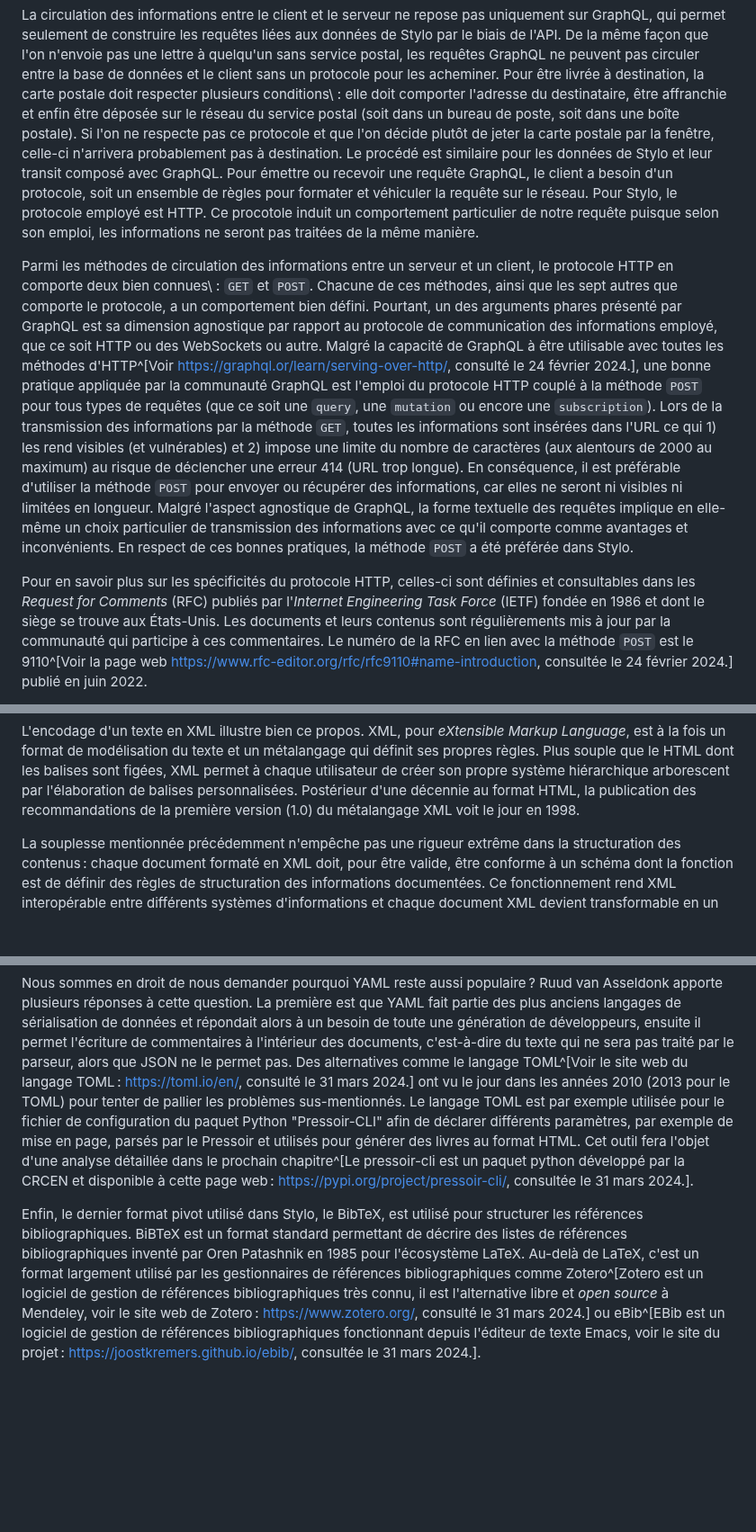
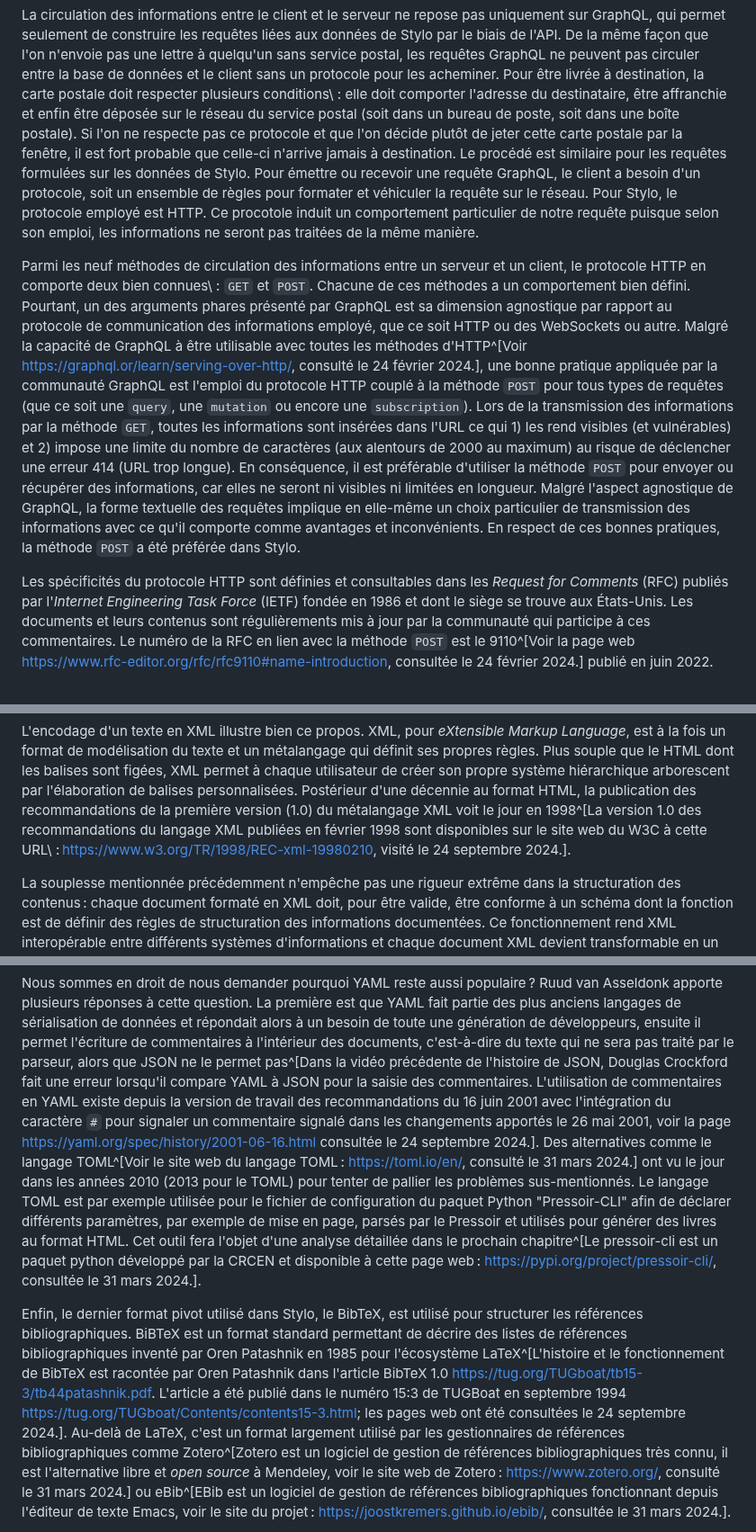
Before and after one commit to RochDLY/pandoc-site, a Markdown page: src/posts/2024-05-06-la-saisie-du-texte-dans-un-nouveau-document.md, 3 parts joined by grey strips. Shown at 90% size. GitHub-like rendering; blank space fills up the shorter version.

```diff
--- a/src/posts/2024-05-06-la-saisie-du-texte-dans-un-nouveau-document.md
+++ b/src/posts/2024-05-06-la-saisie-du-texte-dans-un-nouveau-document.md
@@ -1365,9 +1365,9 @@ Pour être livrée à destination, la carte postale doit respecter plusieurs
 conditions\ : elle doit comporter l'adresse du destinataire, être affranchie et
 enfin être déposée sur le réseau du service postal (soit dans un bureau de
 poste, soit dans une boîte postale).
-Si l'on ne respecte pas ce protocole et que l'on décide plutôt de jeter la carte postale
-par la fenêtre, celle-ci n'arrivera probablement pas à destination.
-Le procédé est similaire pour les données de Stylo et leur transit composé avec GraphQL.
+Si l'on ne respecte pas ce protocole et que l'on décide plutôt de jeter cette carte postale
+par la fenêtre, il est fort probable que celle-ci n'arrive jamais à destination.
+Le procédé est similaire pour les requêtes formulées sur les données de Stylo.
 Pour émettre ou recevoir une requête GraphQL, le client a besoin d'un protocole,
 soit un ensemble de règles pour formater et véhiculer la requête sur le réseau.
 Pour Stylo, le protocole employé est HTTP.
@@ -1375,10 +1375,9 @@ Ce procotole induit un comportement particulier de notre requête
 puisque selon son emploi, les informations ne seront pas
 traitées de la même manière.
 
-Parmi les méthodes de circulation des informations entre un serveur et un client,
+Parmi les neuf méthodes de circulation des informations entre un serveur et un client,
 le protocole HTTP en comporte deux bien connues\ : `GET` et `POST`.
-Chacune de ces méthodes, ainsi que les sept autres que comporte le protocole, a
-un comportement bien défini.
+Chacune de ces méthodes a un comportement bien défini.
 Pourtant, un des arguments phares présenté par GraphQL est sa dimension agnostique par
 rapport au protocole de communication des informations employé, que ce soit HTTP
 ou des WebSockets ou autre.
@@ -1399,8 +1398,7 @@ en elle-même un choix particulier de transmission des informations avec ce qu'i
 comporte comme avantages et inconvénients.
 En respect de ces bonnes pratiques, la méthode `POST` a été préférée dans Stylo.
 
-Pour en savoir plus sur les spécificités du protocole HTTP, celles-ci sont définies
-et consultables dans les _Request for
+Les spécificités du protocole HTTP sont définies et consultables dans les _Request for
 Comments_ (RFC) publiés par l'_Internet Engineering Task Force_ (IETF) fondée en
 1986 et dont le siège se trouve aux États-Unis.
 Les documents et leurs contenus sont régulièrements mis à jour par la communauté
@@ -1533,7 +1526,10 @@ Plus souple que le HTML dont les balises sont figées, XML permet à chaque
 utilisateur de créer son propre système hiérarchique arborescent par
 l'élaboration de balises personnalisées.
 Postérieur d'une décennie au format HTML, la publication des recommandations de
-la première version (1.0) du métalangage XML voit le jour en 1998.
+la première version (1.0) du métalangage XML voit le jour en 1998^[La version
+1.0 des recommandations du langage XML publiées en février 1998 sont disponibles sur le site web du
+W3C à cette URL\ : <https://www.w3.org/TR/1998/REC-xml-19980210>, visité le 24
+septembre 2024.].
 
 La souplesse mentionnée précédemment n'empêche pas une rigueur extrême dans la
 structuration des contenus : chaque document formaté en XML doit, pour être
@@ -1819,7 +1824,13 @@ La première est que YAML fait partie des plus anciens langages de sérialisatio
 de données et répondait alors à un besoin de toute une génération de
 développeurs, ensuite il permet l'écriture de commentaires à l'intérieur des
 documents, c'est-à-dire du texte qui ne sera pas traité par le parseur, alors
-que JSON ne le permet pas.
+que JSON ne le permet pas^[Dans la vidéo précédente de l'histoire de JSON, Douglas
+Crockford fait une erreur lorsqu'il compare YAML à JSON pour la saisie des
+commentaires. L'utilisation de commentaires en YAML existe depuis la version de
+travail des recommandations du 16 juin 2001 avec l'intégration du
+caractère `#` pour signaler un commentaire signalé dans les changements apportés
+le 26 mai 2001, voir la page <https://yaml.org/spec/history/2001-06-16.html>
+consultée le 24 septembre 2024.].
 Des alternatives comme le langage TOML^[Voir le site web du langage TOML :
 https://toml.io/en/, consulté le 31 mars 2024.] ont vu le jour dans les années
 2010 (2013 pour le TOML) pour tenter de pallier les problèmes sus-mentionnés.
@@ -1834,7 +1845,12 @@ le 31 mars 2024.].
 Enfin, le dernier format pivot utilisé dans Stylo, le BibTeX, est utilisé pour
 structurer les références bibliographiques.
 BiBTeX est un format standard permettant de décrire des listes de références
-bibliographiques inventé par Oren Patashnik en 1985 pour l'écosystème LaTeX.
+bibliographiques inventé par Oren Patashnik en 1985 pour l'écosystème
+LaTeX^[L'histoire et le fonctionnement de BibTeX est racontée par Oren Patashnik dans l'article
+BibTeX 1.0 <https://tug.org/TUGboat/tb15-3/tb44patashnik.pdf>.
+L'article a été publié dans le numéro 15:3 de TUGBoat en
+septembre 1994 <https://tug.org/TUGboat/Contents/contents15-3.html>; les pages
+web ont été consultées le 24 septembre 2024.].
 Au-delà de LaTeX, c'est un format largement utilisé par les gestionnaires de
 références bibliographiques comme Zotero^[Zotero est un logiciel de gestion de
 références bibliographiques très connu, il est l'alternative libre et _open
```
Also changed, not shown: other parts of src/posts/2024-05-06-la-saisie-du-texte-dans-un-nouveau-document.md (+38 -34 lines).
